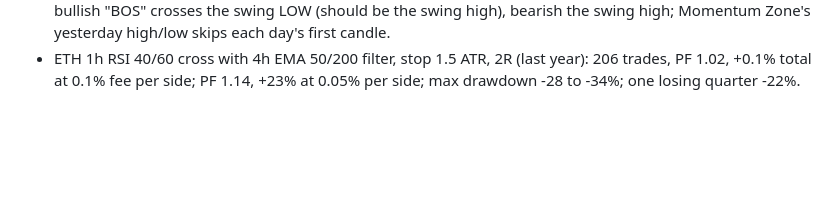
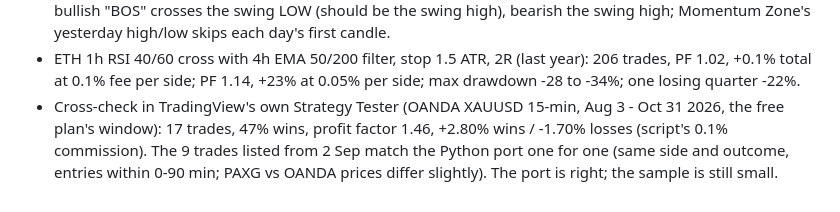
Before and after one commit to Navv143/omnipuls, a Markdown page: research/FINAL_SETUPS.md, the part around the change. Rendered like a GitHub page; blank space fills up the shorter version.

Commit message:
Research: TradingView cross-check of the Order Flow gold strategy
Co-Authored-By: Claude Opus 5.5 <noreply@anthropic.com>

```diff
--- a/research/FINAL_SETUPS.md
+++ b/research/FINAL_SETUPS.md
@@ -266,3 +266,7 @@ All coded as written, after costs (Nifty 2 pts, Bank Nifty 5, stocks 0.06%, cryp
   high/low skips each day's first candle.
 - ETH 1h RSI 40/60 cross with 4h EMA 50/200 filter, stop 1.5 ATR, 2R (last year): 206 trades, PF 1.02, +0.1% total
   at 0.1% fee per side; PF 1.14, +23% at 0.05% per side; max drawdown -28 to -34%; one losing quarter -22%.
+- Cross-check in TradingView's own Strategy Tester (OANDA XAUUSD 15-min, Aug 3 - Oct 31 2026, the free plan's
+  window): 17 trades, 47% wins, profit factor 1.46, +2.80% wins / -1.70% losses (script's 0.1% commission).
+  The 9 trades listed from 2 Sep match the Python port one for one (same side and outcome, entries within 0-90 min;
+  PAXG vs OANDA prices differ slightly). The port is right; the sample is still small.
```
